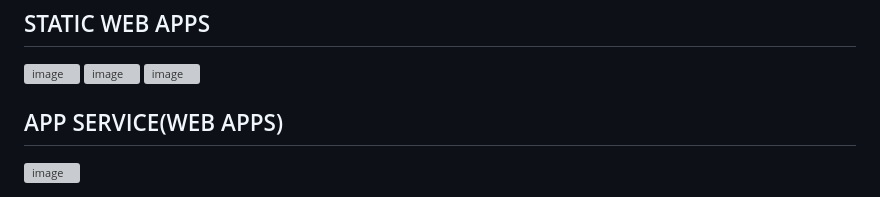
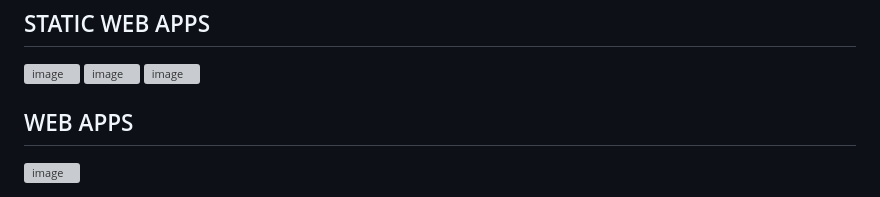
Before and after one commit to TEJASWARUPUDATA/BSES, a Markdown page: README.md, the part around the change. Drawn GitHub-style; grey boxes are pictures that could not be loaded.

```diff
--- a/README.md
+++ b/README.md
@@ -65,5 +65,5 @@ Primary Azure Technology : Static Web Apps,web apps,language,azure bot.
 <img width="650" alt="image" src="https://github.com/TEJASWARUPUDATA/BSES/assets/111041131/fb4e7e57-fc2c-48f8-be09-aa7c69ad84ba">
 <img width="207" alt="image" src="https://github.com/TEJASWARUPUDATA/BSES/assets/111041131/aa01e0c3-72ce-4bcc-891b-3d6b00e5b783">
 
-## APP SERVICE(WEB APPS)
+## WEB APPS
 <img width="960" alt="image" src="https://github.com/TEJASWARUPUDATA/BSES/assets/111041131/cc7215f5-f0ae-46d9-8bab-2718e6b636ea">
```
